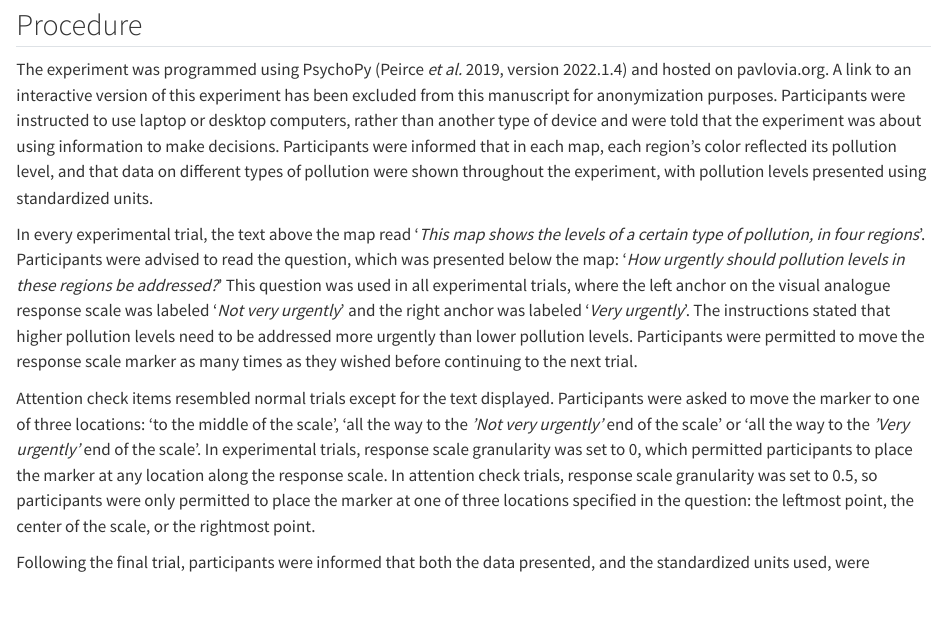
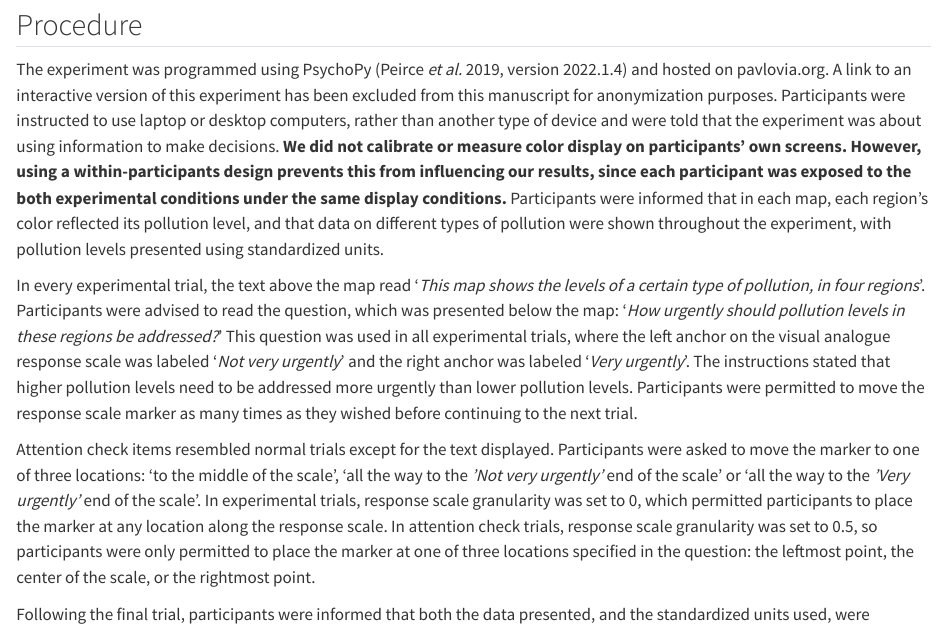
Before and after one commit to duncanbradley/ChoroplethMagnitude, a Quarto document (ChoroplethMagnitude.qmd): the page in a window 1100 px wide, from 7400 px down. Rendered offline with R 4.5, knitr and Pandoc in place of Quarto, with nearby package versions; some code elsewhere in the file could not run offline.

Commit message:
address #5

```diff
--- a/ChoroplethMagnitude.qmd
+++ b/ChoroplethMagnitude.qmd
@@ -489,7 +489,7 @@ add_header_above(kable(demo_table, "latex",
 
 ## Procedure
 
-The experiment was programmed using PsychoPy [@peirce_psychopy2_2019, version 2022.1.4] and hosted on pavlovia.org. A link to an interactive version of this experiment has been excluded from this manuscript for anonymization purposes. Participants were instructed to use laptop or desktop computers, rather than another type of device and were told that the experiment was about using information to make decisions. Participants were informed that in each map, each region's color reflected its pollution level, and that data on different types of pollution were shown throughout the experiment, with pollution levels presented using standardized units.
+The experiment was programmed using PsychoPy [@peirce_psychopy2_2019, version 2022.1.4] and hosted on pavlovia.org. A link to an interactive version of this experiment has been excluded from this manuscript for anonymization purposes. Participants were instructed to use laptop or desktop computers, rather than another type of device and were told that the experiment was about using information to make decisions. **We did not calibrate or measure color display on participants’ own screens. However, using a within-participants design prevents this from influencing our results, since each participant was exposed to the both experimental conditions under the same display conditions.** Participants were informed that in each map, each region's color reflected its pollution level, and that data on different types of pollution were shown throughout the experiment, with pollution levels presented using standardized units.
 
 In every experimental trial, the text above the map read '*This map shows the levels of a certain type of pollution, in four regions*'. Participants were advised to read the question, which was presented below the map: '*How urgently should pollution levels in these regions be addressed?*' This question was used in all experimental trials, where the left anchor on the visual analogue response scale was labeled '*Not very urgently*' and the right anchor was labeled '*Very urgently*'. The instructions stated that higher pollution levels need to be addressed more urgently than lower pollution levels. Participants were permitted to move the response scale marker as many times as they wished before continuing to the next trial.
 
```
